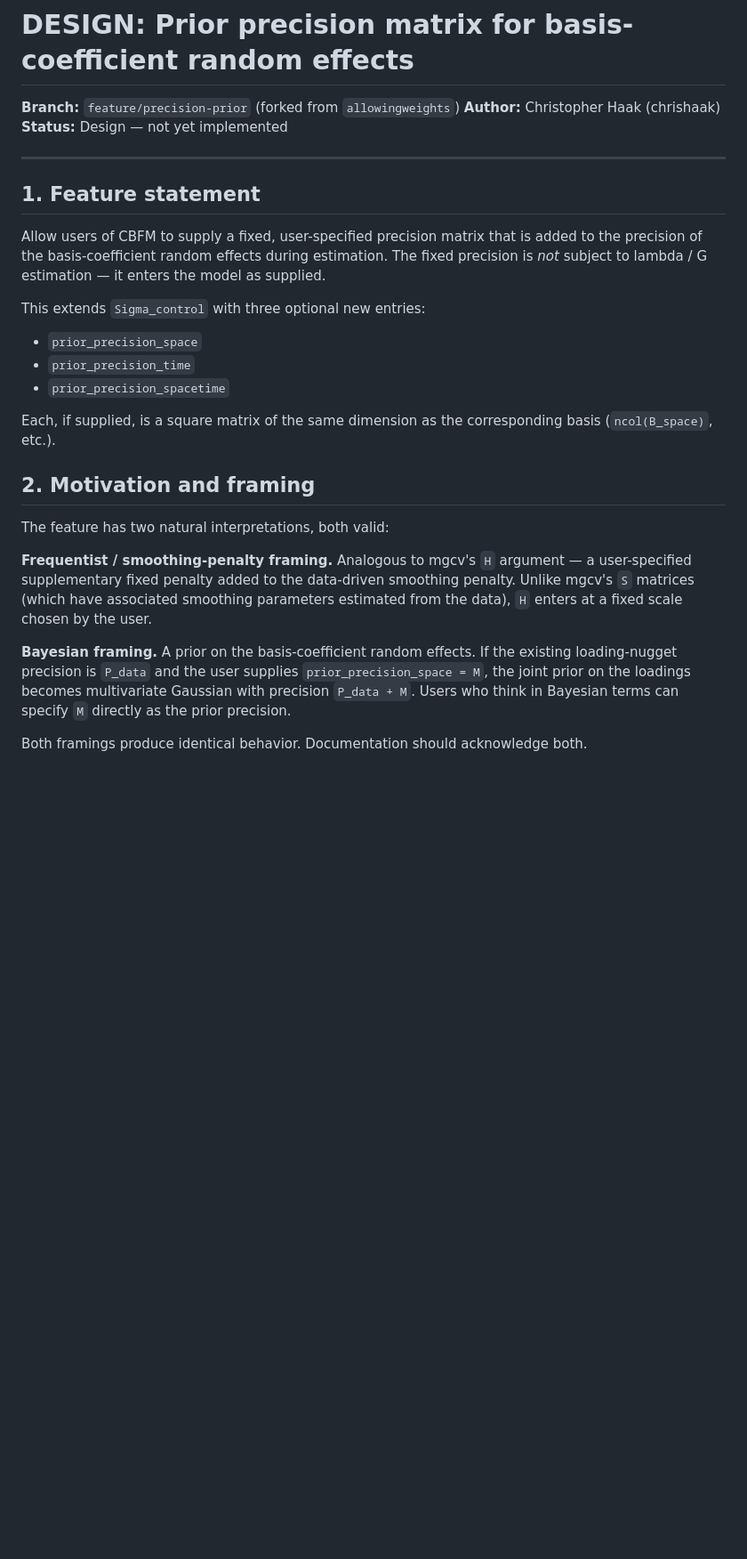
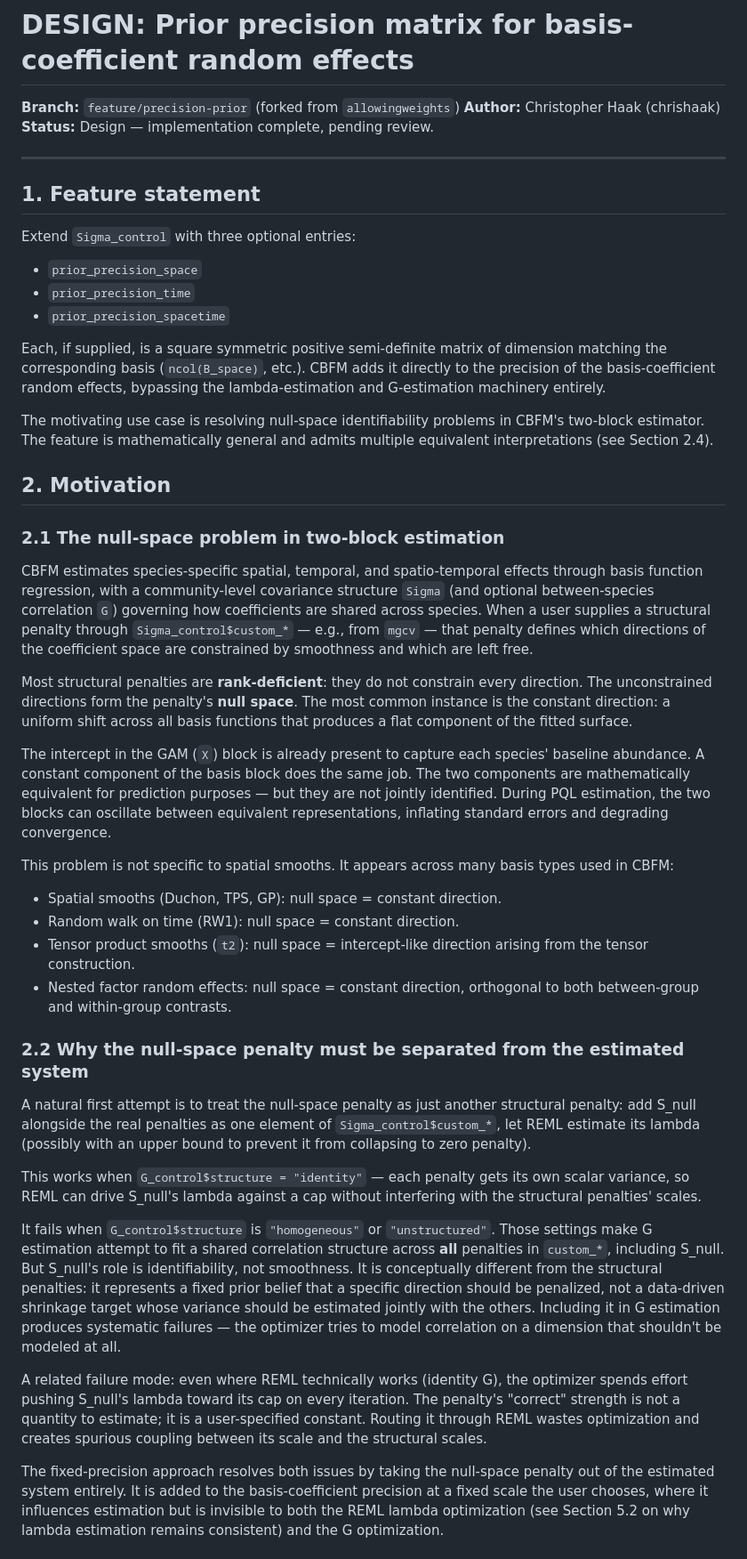
Before and after one commit to fhui28/CBFM, a Markdown page: DESIGN.md, the part around one of its changes. Shown at 89% size. Drawn GitHub-style; blank space fills up the shorter version.

```diff
--- a/DESIGN.md
+++ b/DESIGN.md
@@ -2,41 +2,93 @@
 
 **Branch:** `feature/precision-prior` (forked from `allowingweights`)
 **Author:** Christopher Haak (chrishaak)
-**Status:** Design — not yet implemented
+**Status:** Design — implementation complete, pending review.
 
 ---
 
 ## 1. Feature statement
 
-Allow users of CBFM to supply a fixed, user-specified precision matrix that is
-added to the precision of the basis-coefficient random effects during
-estimation. The fixed precision is *not* subject to lambda / G estimation —
-it enters the model as supplied.
-
-This extends `Sigma_control` with three optional new entries:
+Extend `Sigma_control` with three optional entries:
 
 - `prior_precision_space`
 - `prior_precision_time`
 - `prior_precision_spacetime`
 
-Each, if supplied, is a square matrix of the same dimension as the
-corresponding basis (`ncol(B_space)`, etc.).
+Each, if supplied, is a square symmetric positive semi-definite matrix of
+dimension matching the corresponding basis (`ncol(B_space)`, etc.). CBFM
+adds it directly to the precision of the basis-coefficient random effects,
+bypassing the lambda-estimation and G-estimation machinery entirely.
 
-## 2. Motivation and framing
+The motivating use case is resolving null-space identifiability problems in
+CBFM's two-block estimator. The feature is mathematically general and admits
+multiple equivalent interpretations (see Section 2.4).
 
-The feature has two natural interpretations, both valid:
+## 2. Motivation
 
-**Frequentist / smoothing-penalty framing.** Analogous to mgcv's `H`
-argument — a user-specified supplementary fixed penalty added to the
-data-driven smoothing penalty. Unlike mgcv's `S` matrices (which have
-associated smoothing parameters estimated from the data), `H` enters at a
-fixed scale chosen by the user.
+### 2.1 The null-space problem in two-block estimation
 
-**Bayesian framing.** A prior on the basis-coefficient random effects.
-If the existing loading-nugget precision is `P_data` and the user supplies
-`prior_precision_space = M`, the joint prior on the loadings becomes
-multivariate Gaussian with precision `P_data + M`. Users who think in
-Bayesian terms can specify `M` directly as the prior precision.
+CBFM estimates species-specific spatial, temporal, and spatio-temporal
+effects through basis function regression, with a community-level covariance
+structure `Sigma` (and optional between-species correlation `G`) governing
+how coefficients are shared across species. When a user supplies a
+structural penalty through `Sigma_control$custom_*` — e.g., from `mgcv` — that
+penalty defines which directions of the coefficient space are constrained
+by smoothness and which are left free.
 
-Both framings produce identical behavior. Documentation should
-acknowledge both.
+Most structural penalties are **rank-deficient**: they do not constrain every
+direction. The unconstrained directions form the penalty's **null space**.
+The most common instance is the constant direction: a uniform shift across
+all basis functions that produces a flat component of the fitted surface.
+
+The intercept in the GAM (`X`) block is already present to capture each
+species' baseline abundance. A constant component of the basis block does
+the same job. The two components are mathematically equivalent for
+prediction purposes — but they are not jointly identified. During PQL
+estimation, the two blocks can oscillate between equivalent representations,
+inflating standard errors and degrading convergence.
+
+This problem is not specific to spatial smooths. It appears across many
+basis types used in CBFM:
+
+- Spatial smooths (Duchon, TPS, GP): null space = constant direction.
+- Random walk on time (RW1): null space = constant direction.
+- Tensor product smooths (`t2`): null space = intercept-like direction
+  arising from the tensor construction.
+- Nested factor random effects: null space = constant direction, orthogonal
+  to both between-group and within-group contrasts.
+
+### 2.2 Why the null-space penalty must be separated from the estimated system
+
+A natural first attempt is to treat the null-space penalty as just another
+structural penalty: add S_null alongside the real penalties as one element
+of `Sigma_control$custom_*`, let REML estimate its lambda (possibly with an
+upper bound to prevent it from collapsing to zero penalty).
+
+This works when `G_control$structure = "identity"` — each penalty gets its
+own scalar variance, so REML can drive S_null's lambda against a cap
+without interfering with the structural penalties' scales.
+
+It fails when `G_control$structure` is `"homogeneous"` or `"unstructured"`.
+Those settings make G estimation attempt to fit a shared correlation
+structure across **all** penalties in `custom_*`, including S_null. But
+S_null's role is identifiability, not smoothness. It is conceptually
+different from the structural penalties: it represents a fixed prior belief
+that a specific direction should be penalized, not a data-driven shrinkage
+target whose variance should be estimated jointly with the others.
+Including it in G estimation produces systematic failures — the optimizer
+tries to model correlation on a dimension that shouldn't be modeled at all.
+
+A related failure mode: even where REML technically works (identity G),
+the optimizer spends effort pushing S_null's lambda toward its cap on
+every iteration. The penalty's "correct" strength is not a quantity to
+estimate; it is a user-specified constant. Routing it through REML wastes
+optimization and creates spurious coupling between its scale and the
+structural scales.
+
+The fixed-precision approach resolves both issues by taking the
+null-space penalty out of the estimated system entirely. It is added to
+the basis-coefficient precision at a fixed scale the user chooses, where
+it influences estimation but is invisible to both the REML lambda
+optimization (see Section 5.2 on why lambda estimation remains consistent)
+and the G optimization.
+
```
Also changed, not shown: other parts of DESIGN.md (+235 -210 lines).
